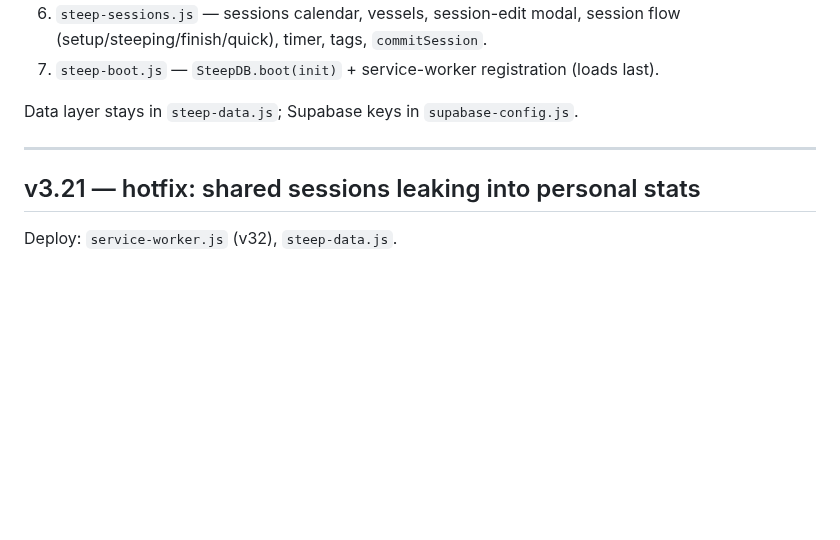
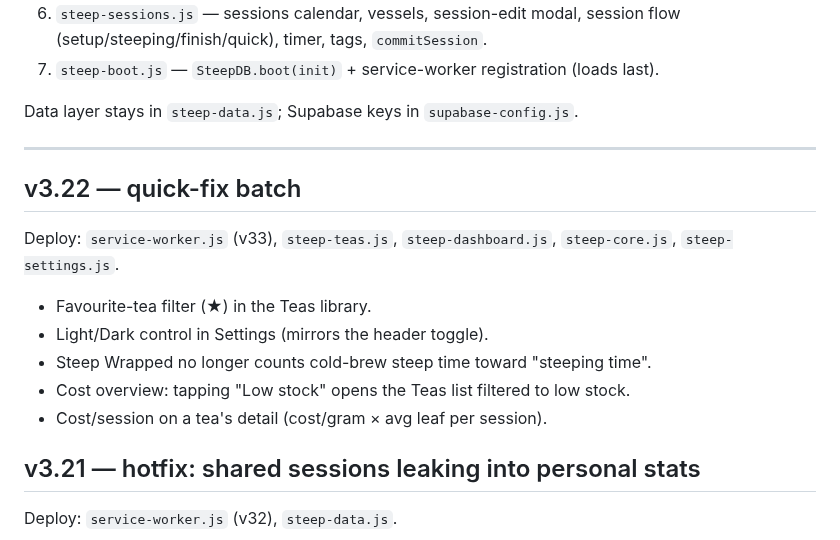
Before and after one commit to Tosinik/steep-tea-log, a Markdown page: CHANGELOG.md, the part around the change. Rendered like a GitHub page; blank space fills up the shorter version.

```diff
--- a/CHANGELOG.md
+++ b/CHANGELOG.md
@@ -23,6 +23,15 @@ Concatenating them in this order reproduces the old `app.js` byte-for-byte.
 Data layer stays in `steep-data.js`; Supabase keys in `supabase-config.js`.
 
 ---
+## v3.22 — quick-fix batch
+Deploy: `service-worker.js` (v33), `steep-teas.js`, `steep-dashboard.js`,
+        `steep-core.js`, `steep-settings.js`.
+- Favourite-tea filter (★) in the Teas library.
+- Light/Dark control in Settings (mirrors the header toggle).
+- Steep Wrapped no longer counts cold-brew steep time toward "steeping time".
+- Cost overview: tapping "Low stock" opens the Teas list filtered to low stock.
+- Cost/session on a tea's detail (cost/gram × avg leaf per session).
+
 ## v3.21 — hotfix: shared sessions leaking into personal stats
 Deploy: `service-worker.js` (v32), `steep-data.js`.
 - loadKey('sessions') / steeps now filter by user_id. A social RLS policy lets
```
